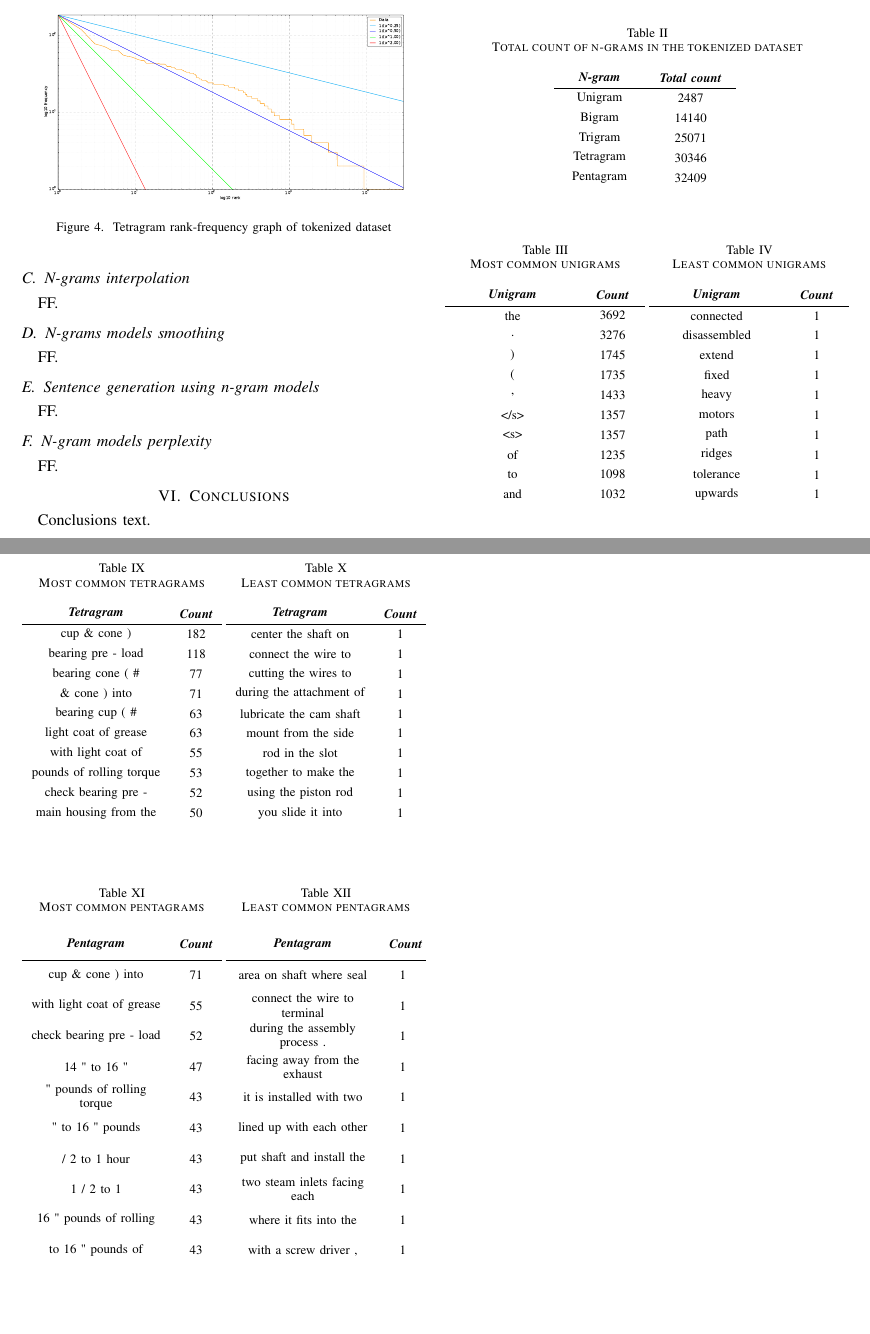
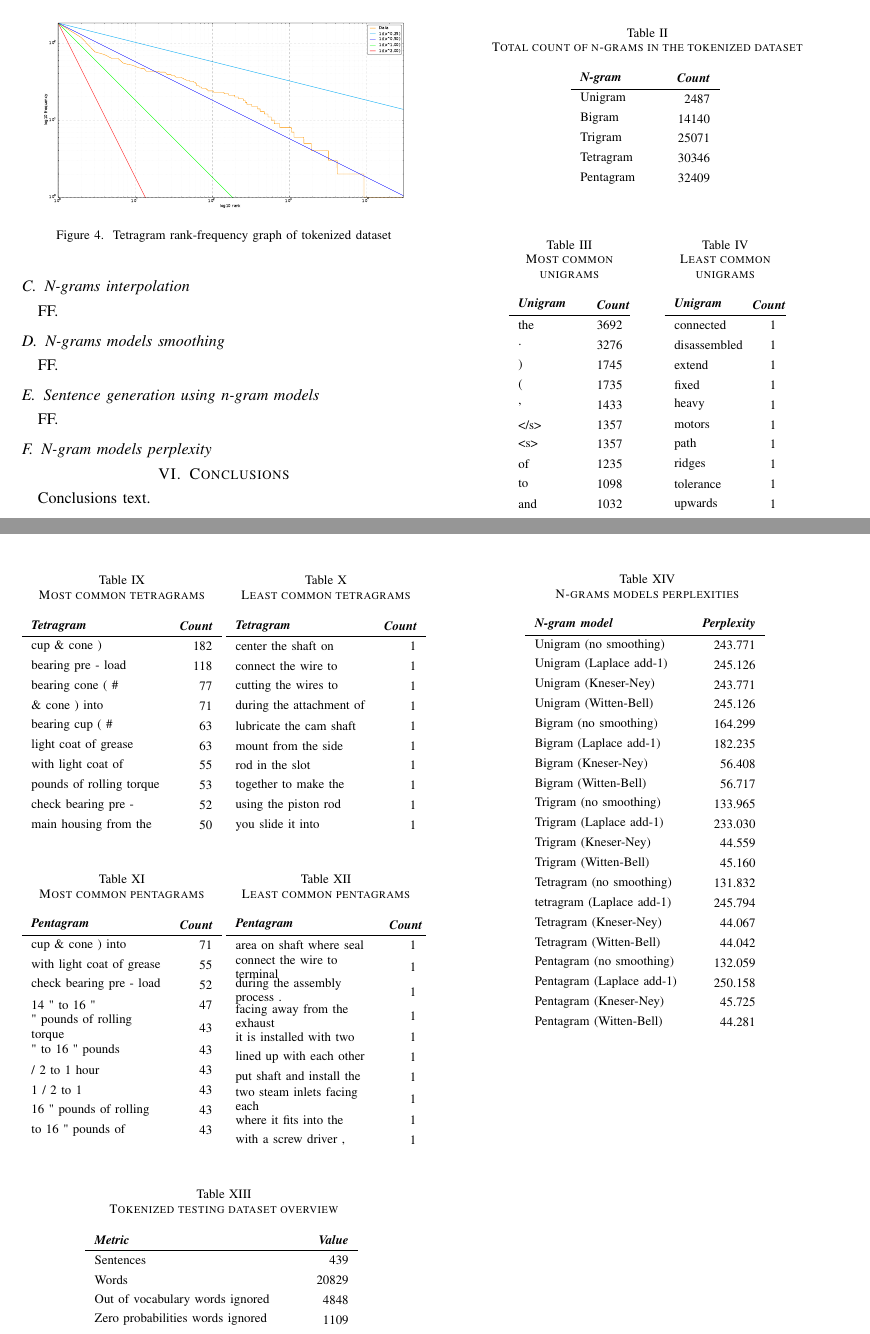
Before and after one commit to carlosmccosta/Assembly-Named-Entity-Recognition-Dataset, a LaTeX paper (article/master.tex, which reads article/tex/sections/dataset-analysis.tex): two parts of pages 3 and 4 of 4, joined at a grey line, cut so that both start at the same text, the shorter picture padded with empty space. Compiled offline with pdfLaTeX; a missing font is replaced by an installed copy or a similar font; a LaTeX package or settings file that is missing is left out.

Commit message:
Added n-gram models perplexities. Improved tables layout.

```diff
--- a/article/tex/sections/dataset-analysis.tex
+++ b/article/tex/sections/dataset-analysis.tex
@@ -62,8 +62,8 @@ In \cref{tab:most-common-unigrams,tab:least-common-unigrams} is shown
 	\caption{Total count of n-grams in the tokenized dataset}
 	\extrarowsep = 0.47ex
 	\centering
-	\begin{tabu} to 0.22\textwidth { X[m,c] X[m,c] }
-		\rowfont{\bfseries\itshape} N-gram & Total count \\
+	\begin{tabu} to 0.18\textwidth { X[m,l] X[m,r] }
+		\rowfont{\bfseries\itshape} N-gram & Count \\
 		\hline
 		Unigram		&	 2487	\\
 		Bigram		&	14140	\\
@@ -78,9 +78,10 @@ In \cref{tab:most-common-unigrams,tab:least-common-unigrams} is shown
 
 \begin{table}[ht]
 	\extrarowsep = 0.47ex
-	\begin{minipage}[t]{.495\linewidth}
+	\centering
+	\begin{minipage}[t]{.3\linewidth}
 		\caption{Most common unigrams}
-		\begin{tabu} { X[2.5,m,c] X[m,c] }
+		\begin{tabu} { X[2.5,m,l] X[m,r] }
 			\rowfont{\bfseries\itshape} Unigram & Count \\
 			\hline
 			the		&	3692 \\
@@ -96,9 +97,10 @@ In \cref{tab:most-common-unigrams,tab:least-common-unigrams} is shown
 		\end{tabu}
 		\label{tab:most-common-unigrams}
 	\end{minipage}
-	\begin{minipage}[t]{.495\linewidth}
+	\hspace{2em}
+	\begin{minipage}[t]{.3\linewidth}
 		\caption{Least common unigrams}
-		\begin{tabu} { X[2.5,m,c] X[m,c] }
+		\begin{tabu} { X[2.5,m,l] X[m,r] }
 			\rowfont{\bfseries\itshape} Unigram & Count \\
 			\hline
 			connected		&	1 \\
@@ -201,9 +207,10 @@ In \cref{tab:most-common-unigrams,tab:least-common-unigrams} is shown
 
 \begin{table}[ht]
 	\extrarowsep = 0.47ex
+	\centering
 	\begin{minipage}[t]{.495\linewidth}
 		\caption{Most common tetragrams}
-		\begin{tabu} { X[4,m,c] X[m,c] }
+		\begin{tabu} { X[4,m,l] X[m,r] }
 			\rowfont{\bfseries\itshape} Tetragram & Count \\
 			\hline
 			cup \& cone )				&	182 \\
@@ -241,10 +248,11 @@ In \cref{tab:most-common-unigrams,tab:least-common-unigrams} is shown
 
 
 \begin{table}[ht]
-	\extrarowsep = 1.4ex
+	\extrarowsep = 0.47ex
+	\centering
 	\begin{minipage}[t]{.495\linewidth}
 		\caption{Most common pentagrams}
-		\begin{tabu} { X[4,m,c] X[m,c] }
+		\begin{tabu} { X[4,m,l] X[m,r] }
 			\rowfont{\bfseries\itshape} Pentagram & Count \\
 			\hline
 			cup \& cone ) into			&	71 \\
@@ -262,7 +270,7 @@ In \cref{tab:most-common-unigrams,tab:least-common-unigrams} is shown
 	\end{minipage}
 	\begin{minipage}[t]{.495\linewidth}
 		\caption{Least common pentagrams}
-		\begin{tabu} { X[5,m,c] X[m,c] }
+		\begin{tabu} { X[5,m,l] X[m,r] }
 			\rowfont{\bfseries\itshape} Pentagram & Count \\
 			\hline
 			area on shaft where seal		&	1 \\
@@ -301,4 +309,49 @@ FF.
 
 \subsection{N-gram models perplexity}
 
-FF.
+\begin{table}[t]
+	\caption{Tokenized testing dataset overview}
+	\extrarowsep = 0.47ex
+	\centering
+	\begin{tabu} to 0.33\textwidth { X[5,m,l] X[m,r] }
+		\rowfont{\bfseries\itshape} Metric & Value \\
+		\hline
+		Sentences							&	   439	\\
+		Words								&	 20829	\\
+		Out of vocabulary words ignored		&	  4848	\\
+		Zero probabilities words ignored	&	  1109	\\
+	\end{tabu}
+	\label{tab:n-grams-models-stats}
+\end{table}
+
+
+\begin{table}[t]
+	\caption{N-grams models perplexities}
+	\extrarowsep = 0.47ex
+	\centering
+	\begin{tabu} to 0.29\textwidth { X[2.5,m,l] X[m,r] }
+		\rowfont{\bfseries\itshape} N-gram model & Perplexity \\
+		\hline
+		Unigram (no smoothing)		&	243.771		\\
+		Unigram (Laplace add-1)		&	245.126		\\
+		Unigram (Kneser-Ney)		&	243.771		\\
+		Unigram (Witten-Bell)		&	245.126		\\
+		Bigram (no smoothing)		&	164.299		\\
+		Bigram (Laplace add-1)		&	182.235		\\
+		Bigram (Kneser-Ney)			&	 56.408		\\
+		Bigram (Witten-Bell)		&	 56.717		\\
+		Trigram (no smoothing)		&	133.965		\\
+		Trigram (Laplace add-1)		&	233.030		\\
+		Trigram (Kneser-Ney)		&	 44.559		\\
+		Trigram (Witten-Bell)		&	 45.160		\\
+		Tetragram (no smoothing)	&	131.832		\\
+		tetragram (Laplace add-1)	&	245.794		\\
+		Tetragram (Kneser-Ney)		&	 44.067		\\
+		Tetragram (Witten-Bell)		&	 44.042		\\
+		Pentagram (no smoothing)	&	132.059		\\
+		Pentagram (Laplace add-1)	&	250.158		\\
+		Pentagram (Kneser-Ney)		&	 45.725		\\
+		Pentagram (Witten-Bell)		&	 44.281		\\
+	\end{tabu}
+	\label{tab:n-grams-models-perplexities}
+\end{table}
```
Also changed, not shown: article/tex/sections/dataset-sources.tex (+1 -1 lines), article/tex/sections/dataset-analysis.tex (22 more changed lines).
